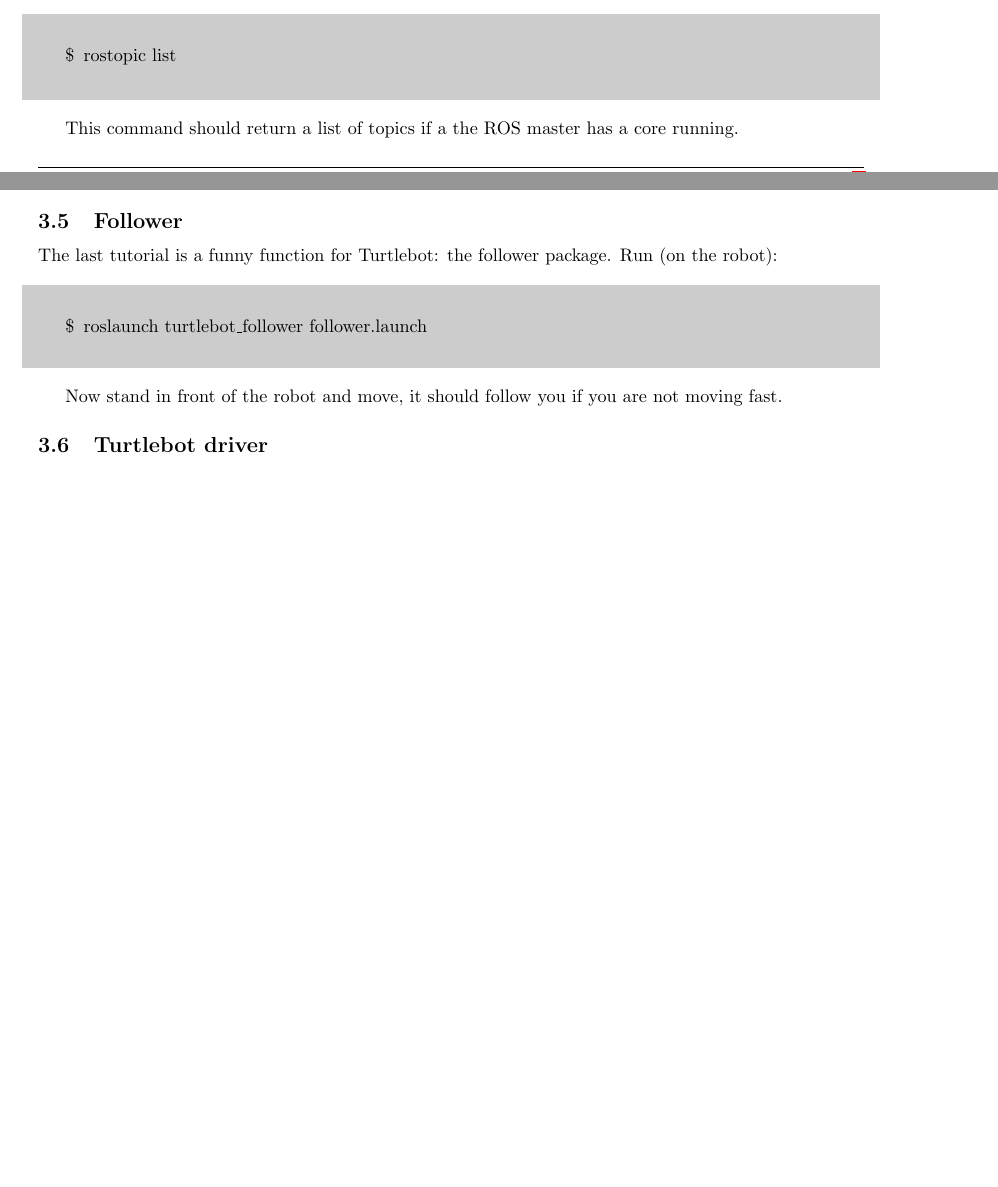
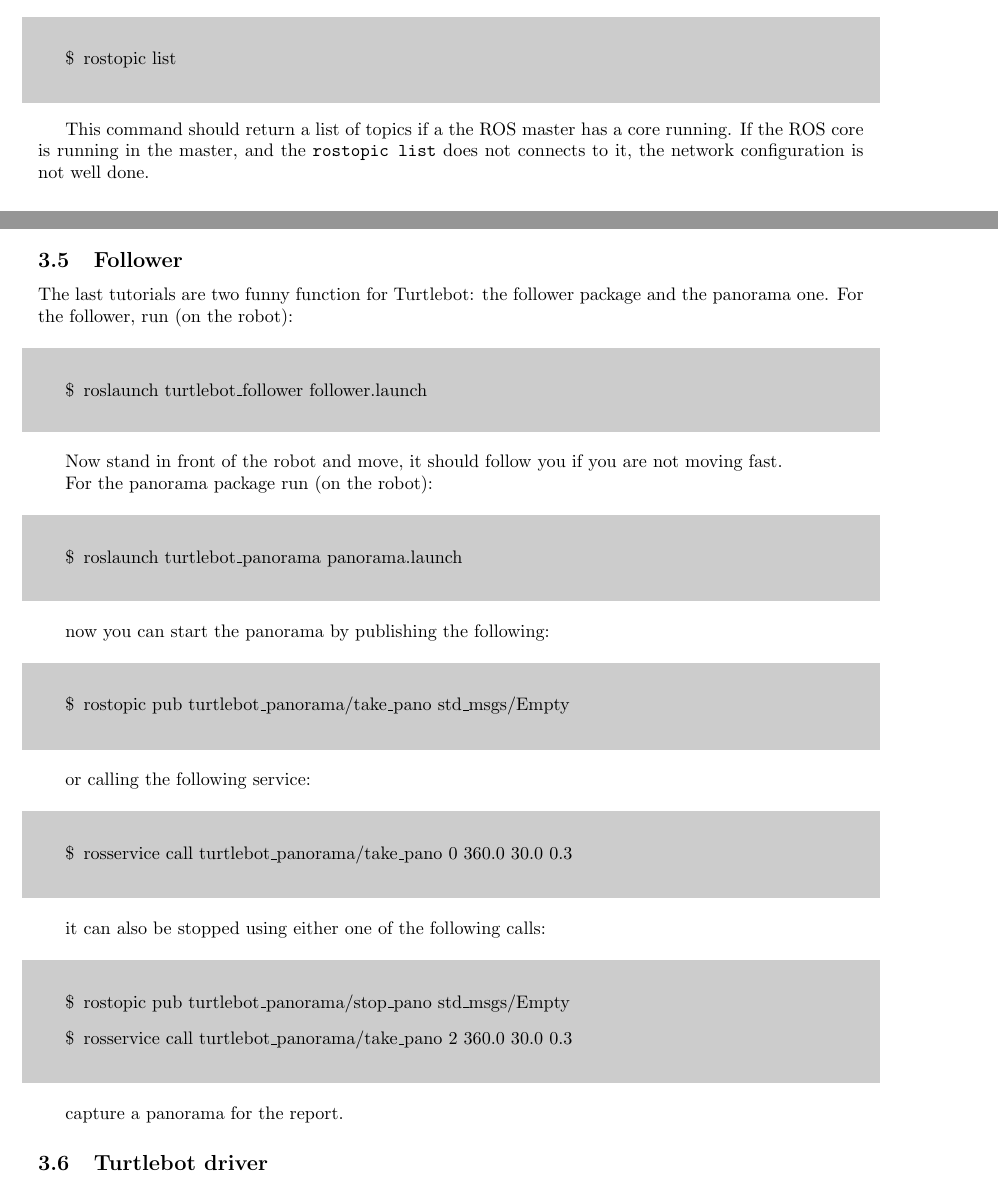
Before and after one commit to OlehKSS/ros, a LaTeX document (lab1_turtlebot/lab1-guide.tex): two parts of pages 2 and 5 of 6 before the commit and two parts of pages 3 and 5 of 6 after it, joined at a grey line, cut so that both start at the same text, the shorter picture padded with empty space. Compiled offline with pdfLaTeX.

Commit message:
Minor changes

```diff
--- a/lab1_turtlebot/lab1-guide.tex
+++ b/lab1_turtlebot/lab1-guide.tex
@@ -129,6 +129,6 @@
 		\item[\$] rostopic list
 	\end{itemize}
 \end{shaded}
-This command should return a list of topics if a the ROS master has a core running.
+This command should return a list of topics if a the ROS master has a core running. If the ROS core is running in the master, and the \texttt{rostopic list} does not connects to it, the network configuration is not well done.
 
 \subsubsection{Working with the computers from the laboratory}
@@ -220,13 +220,40 @@
 and close the teleoperation. If you have closed Rviz on your workstation use the same command as for the mapping to open it again. Now click on "2D Pose Estimate" and click where the robot is within the map (click for the position, and point for the direction). Now tell the robot where to go using "2D Nav Goal". Capture the screen while the robot is computing the trajectory for the report.
 
 \subsection{Follower}
-The last tutorial is a funny function for Turtlebot: the follower package. Run (on the robot):
+The last tutorials are two funny function for Turtlebot: the follower package and the panorama one. For the follower, run (on the robot):
 \begin{shaded}
 	\begin{itemize}
 		\item[\$] roslaunch turtlebot\_follower follower.launch
 	\end{itemize}
 \end{shaded}
 Now stand in front of the robot and move, it should follow you if you are not moving fast.
+
+For the panorama package run (on the robot):
+\begin{shaded}
+	\begin{itemize}
+		\item[\$] roslaunch turtlebot\_panorama panorama.launch
+	\end{itemize}
+\end{shaded}
+now you can start the panorama by publishing the following:
+\begin{shaded}
+	\begin{itemize}
+		\item[\$] rostopic pub turtlebot\_panorama/take\_pano std\_msgs/Empty
+	\end{itemize}
+\end{shaded}
+or calling the following service:
+\begin{shaded}
+	\begin{itemize}
+		\item[\$] rosservice call turtlebot\_panorama/take\_pano 0 360.0 30.0 0.3
+	\end{itemize}
+\end{shaded}
+it can also be stopped using either one of the following calls:
+\begin{shaded}
+	\begin{itemize}
+		\item[\$] rostopic pub turtlebot\_panorama/stop\_pano std\_msgs/Empty
+		\item[\$] rosservice call turtlebot\_panorama/take\_pano 2 360.0 30.0 0.3
+	\end{itemize}
+\end{shaded}
+capture a panorama for the report.
 
 \subsection{Turtlebot driver}
 Along with the lab documentation you can find a ROS package called \texttt{lab1\_turtlebot}. This package contains the script where the lab programming will be done. Please modify the driver.py (\texttt{lab1\_turtlebot/src/driver.py}) in order to be able to make the Turtlebot go to a given position. For this purpose, please modify the constructor of the driver class where the definition of the subscriber, publisher and velocity message are missing. You will have to modify also the functions \texttt{read\_position}, which stores the position received on a message to the class variables, and \texttt{compute\_velocity} where the velocity message is created.
```
Also changed, not shown: lab1_turtlebot/lab1-guide.pdf, lab1_turtlebot/lab1-guide.tex (14 more changed lines).
